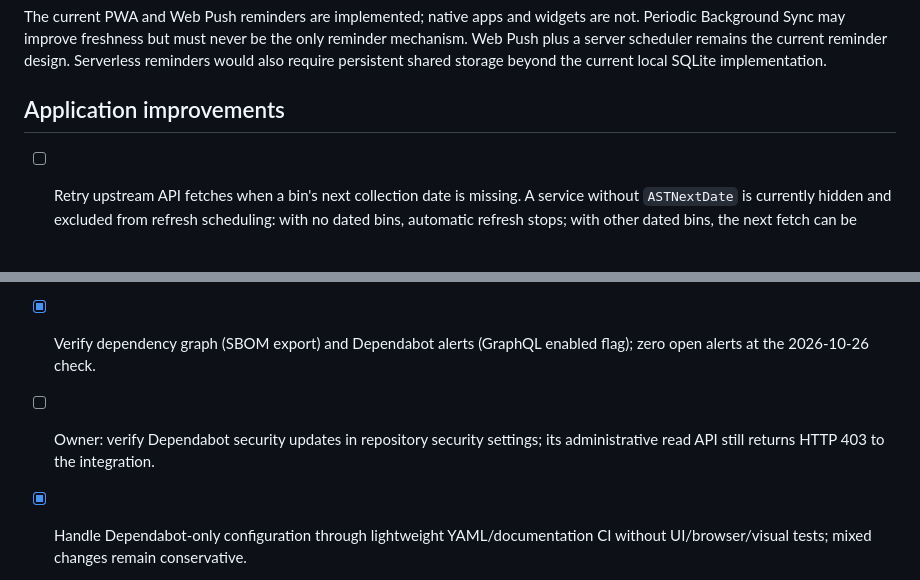
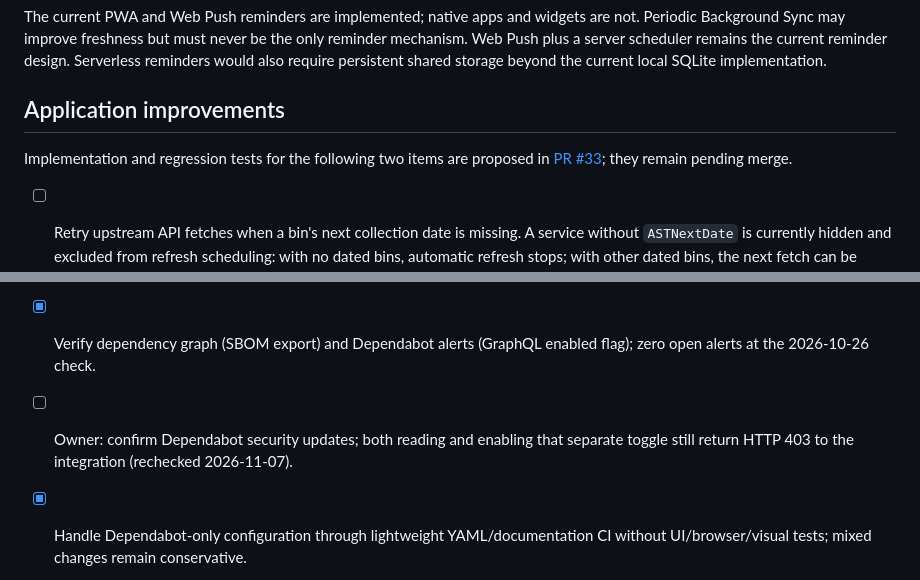
Before and after one commit to janilahti/renyyt, a Markdown page: ROADMAP.md, 2 parts joined by grey strips. GitHub-like rendering; blank space fills up the shorter version.

Commit message:
docs: link refresh implementation and record security setting access limit

```diff
--- a/ROADMAP.md
+++ b/ROADMAP.md
@@ -67,6 +67,9 @@ would also require persistent shared storage beyond the current local SQLite imp
 
 ## Application improvements
 
+Implementation and regression tests for the following two items are proposed in
+[PR #33](https://github.com/janilahti/renyyt/pull/33); they remain pending merge.
+
 - [ ] Retry upstream API fetches when a bin's next collection date is missing.
   A service without `ASTNextDate` is currently hidden and excluded from refresh
   scheduling: with no dated bins, automatic refresh stops; with other dated bins,
@@ -85,7 +88,7 @@ would also require persistent shared storage beyond the current local SQLite imp
 
 - [x] Configure weekly Dependabot version updates for Python/npm/Actions/Docker and document security-alert activation and review requirements.
 - [x] Verify dependency graph (SBOM export) and Dependabot alerts (GraphQL enabled flag); zero open alerts at the 2026-10-26 check.
-- [ ] Owner: verify Dependabot security updates in repository security settings; its administrative read API still returns HTTP 403 to the integration.
+- [ ] Owner: confirm Dependabot security updates; both reading and enabling that separate toggle still return HTTP 403 to the integration (rechecked 2026-11-07).
 
 - [x] Handle Dependabot-only configuration through lightweight YAML/documentation CI without UI/browser/visual tests; mixed changes remain conservative.
 
```
